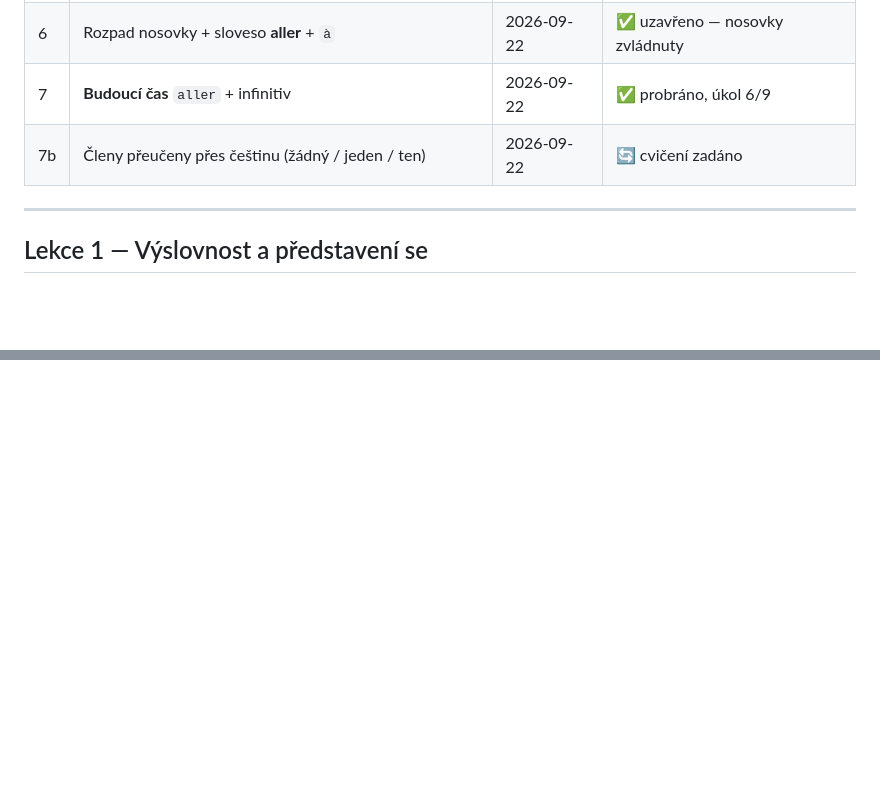
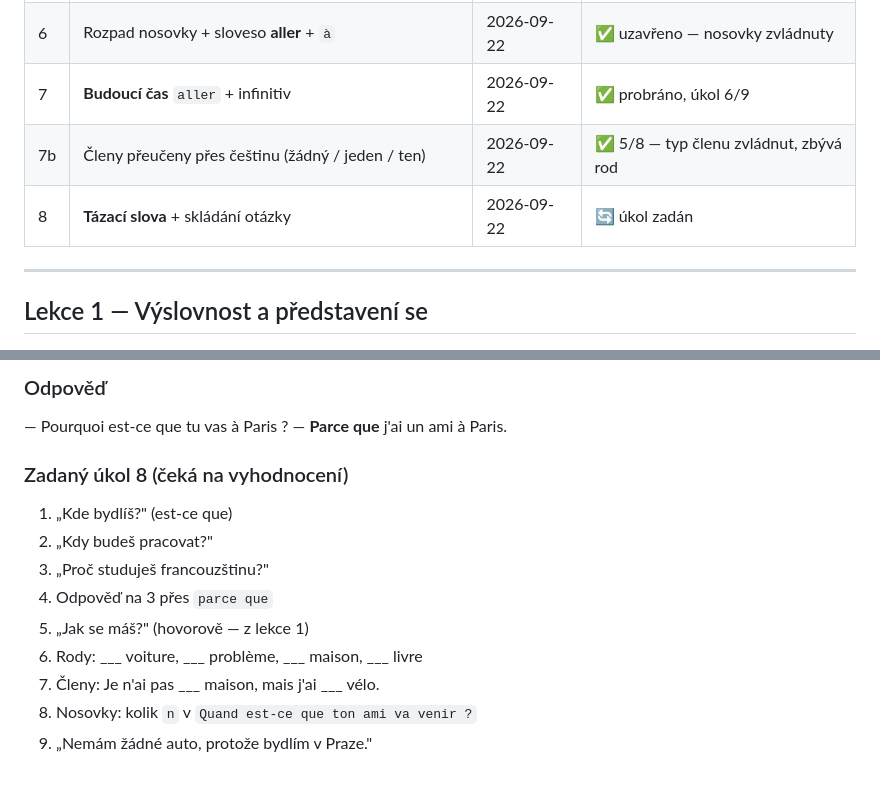
Before and after one commit to MaresITEMSHOPBOT/MaresBotShop, a Markdown page: francouzstina/postup.md, 2 parts joined by grey strips. GitHub-like rendering; blank space fills up the shorter version.

```diff
--- a/francouzstina/postup.md
+++ b/francouzstina/postup.md
@@ -16,7 +16,8 @@ Student: Adam (rodný jazyk čeština)
 | 5 | **Konsolidace** — elize, přízvuky, koncovky, němé množné číslo | 2026-09-22 | ✅ probráno, úkol 5,5/8 |
 | 6 | Rozpad nosovky + sloveso **aller** + `à` | 2026-09-22 | ✅ uzavřeno — nosovky zvládnuty |
 | 7 | **Budoucí čas** `aller` + infinitiv | 2026-09-22 | ✅ probráno, úkol 6/9 |
-| 7b | Členy přeučeny přes češtinu (žádný / jeden / ten) | 2026-09-22 | 🔄 cvičení zadáno |
+| 7b | Členy přeučeny přes češtinu (žádný / jeden / ten) | 2026-09-22 | ✅ 5/8 — typ členu zvládnut, zbývá rod |
+| 8 | **Tázací slova** + skládání otázky | 2026-09-22 | 🔄 úkol zadán |
 
 ---
 
@@ -563,0 +619,14 @@ uměl i ptát, nejen odpovídat.
+### Odpověď
+— Pourquoi est-ce que tu vas à Paris ?
+— **Parce que** j'ai un ami à Paris.
+
+### Zadaný úkol 8 (čeká na vyhodnocení)
+1. „Kde bydlíš?" (est-ce que)
+2. „Kdy budeš pracovat?"
+3. „Proč studuješ francouzštinu?"
+4. Odpověď na 3 přes `parce que`
+5. „Jak se máš?" (hovorově — z lekce 1)
+6. Rody: ___ voiture, ___ problème, ___ maison, ___ livre
+7. Členy: Je n'ai pas ___ maison, mais j'ai ___ vélo.
+8. Nosovky: kolik `n` v `Quand est-ce que ton ami va venir ?`
+9. „Nemám žádné auto, protože bydlím v Praze."
```
Also changed, not shown: other parts of francouzstina/postup.md (+61 -7 lines).
